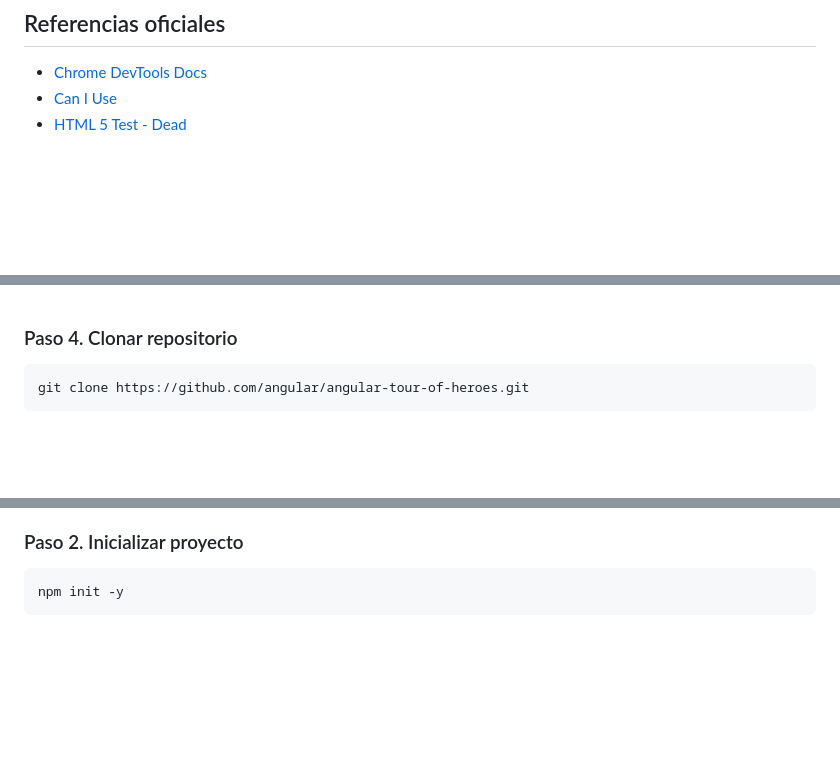
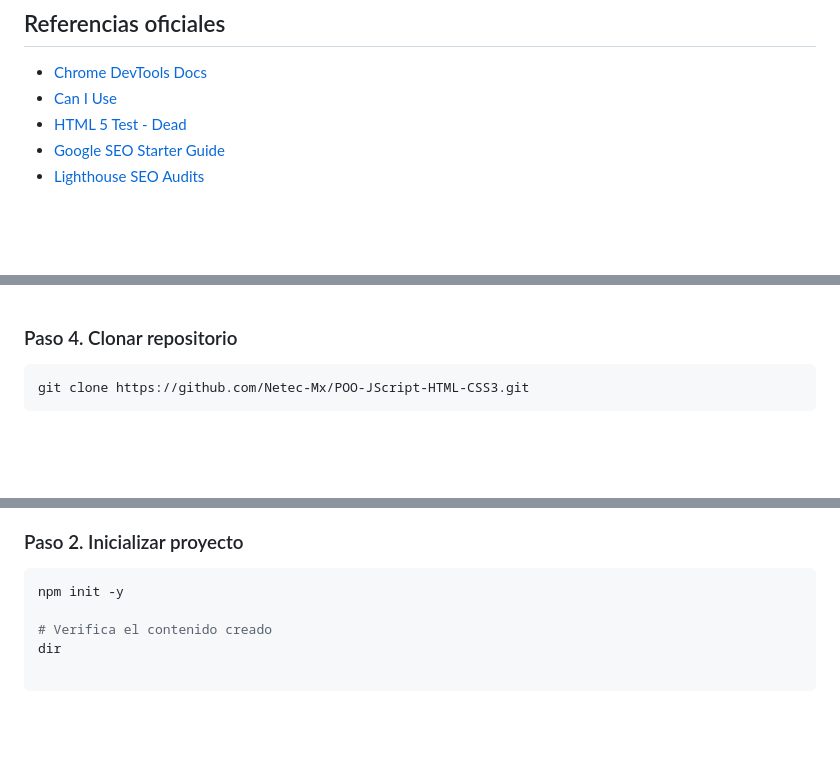
Before and after one commit to Netec-Mx/POO-JScript-HTML-CSS3, a Markdown page: Capítulo2/Test_Herramientas.md, 3 parts joined by grey strips. GitHub-like rendering; blank space fills up the shorter version.

````diff
--- a/Capítulo2/Test_Herramientas.md
+++ b/Capítulo2/Test_Herramientas.md
@@ -166,6 +303,9 @@ navigator.userAgent
 * [Chrome DevTools Docs](https://developer.chrome.com/docs/devtools)
 * [Can I Use](https://caniuse.com/)
 * [HTML 5 Test - Dead](https://html5test.com)
+* [Google SEO Starter Guide](https://developers.google.com/search/docs/fundamentals/seo-starter-guide?utm_source=chatgpt.com)
+* [Lighthouse SEO Audits](https://developer.chrome.com/docs/lighthouse/seo/?utm_source=chatgpt.com)
+
 
 <br/><br/>
 
@@ -359,7 +499,7 @@ git config --list
 ### Paso 4. Clonar repositorio
 
 ```bash
-git clone https://github.com/angular/angular-tour-of-heroes.git
+git clone https://github.com/Netec-Mx/POO-JScript-HTML-CSS3.git
 ```
 
 <br/><br/>
@@ -453,6 +593,10 @@ npm -v
 
 ```bash
 npm init -y
+
+# Verifica el contenido creado
+dir
+
 ```
 
 <br/><br/>
````
Also changed, not shown: other parts of Capítulo2/Test_Herramientas.md (+141 -3 lines).
